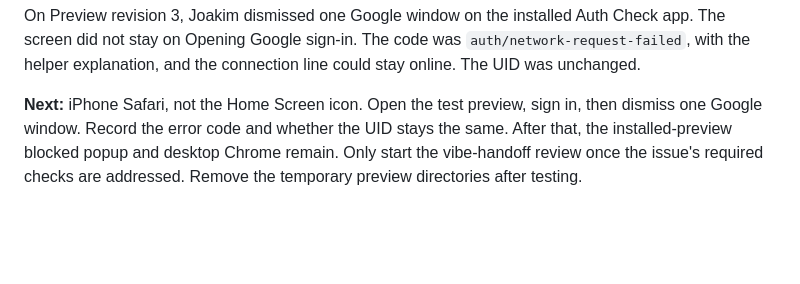
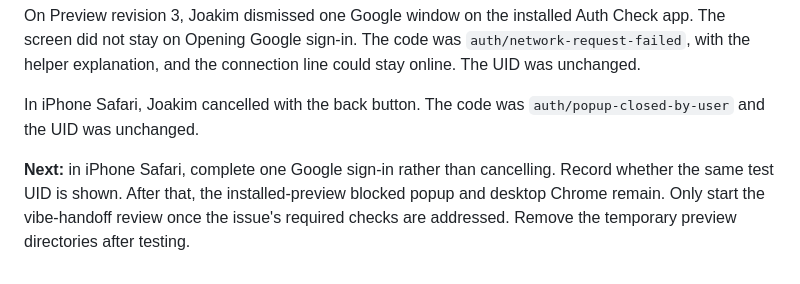
Before and after one commit to licensedsaucer9-web/ls9-flashcards, a Markdown page: docs/issue-10-status.md, the part around the change. Drawn GitHub-style; blank space fills up the shorter version.

Commit message:
Record Safari back-button cancel on the auth preview
The code was auth/popup-closed-by-user and the UID stayed the same.

```diff
--- a/docs/issue-10-status.md
+++ b/docs/issue-10-status.md
@@ -14,4 +14,6 @@ When the dismiss does not hang, the preview reports `auth/network-request-failed
 
 On Preview revision 3, Joakim dismissed one Google window on the installed Auth Check app. The screen did not stay on Opening Google sign-in. The code was `auth/network-request-failed`, with the helper explanation, and the connection line could stay online. The UID was unchanged.
 
-**Next:** iPhone Safari, not the Home Screen icon. Open the test preview, sign in, then dismiss one Google window. Record the error code and whether the UID stays the same. After that, the installed-preview blocked popup and desktop Chrome remain. Only start the vibe-handoff review once the issue's required checks are addressed. Remove the temporary preview directories after testing.
+In iPhone Safari, Joakim cancelled with the back button. The code was `auth/popup-closed-by-user` and the UID was unchanged.
+
+**Next:** in iPhone Safari, complete one Google sign-in rather than cancelling. Record whether the same test UID is shown. After that, the installed-preview blocked popup and desktop Chrome remain. Only start the vibe-handoff review once the issue's required checks are addressed. Remove the temporary preview directories after testing.
```
Also changed, not shown: docs/firebase-setup.md (+3 -3 lines).
